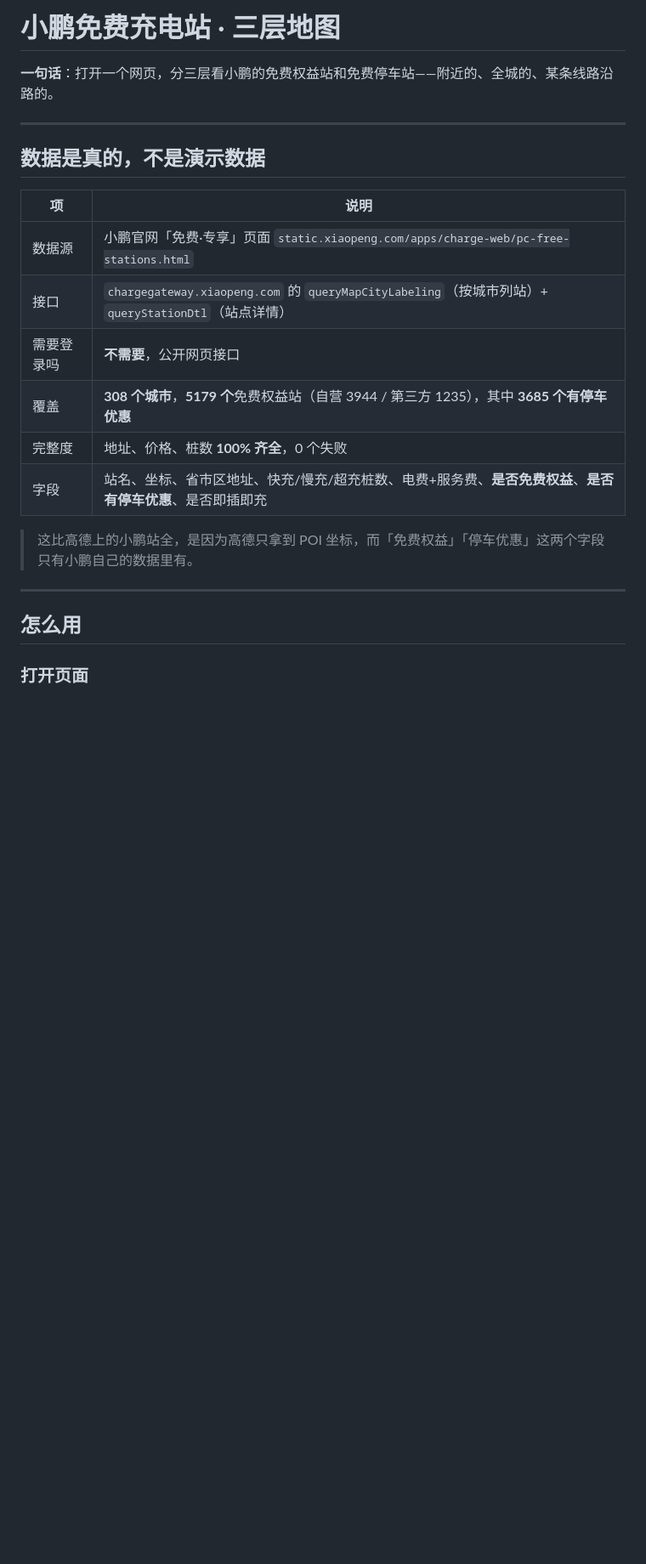
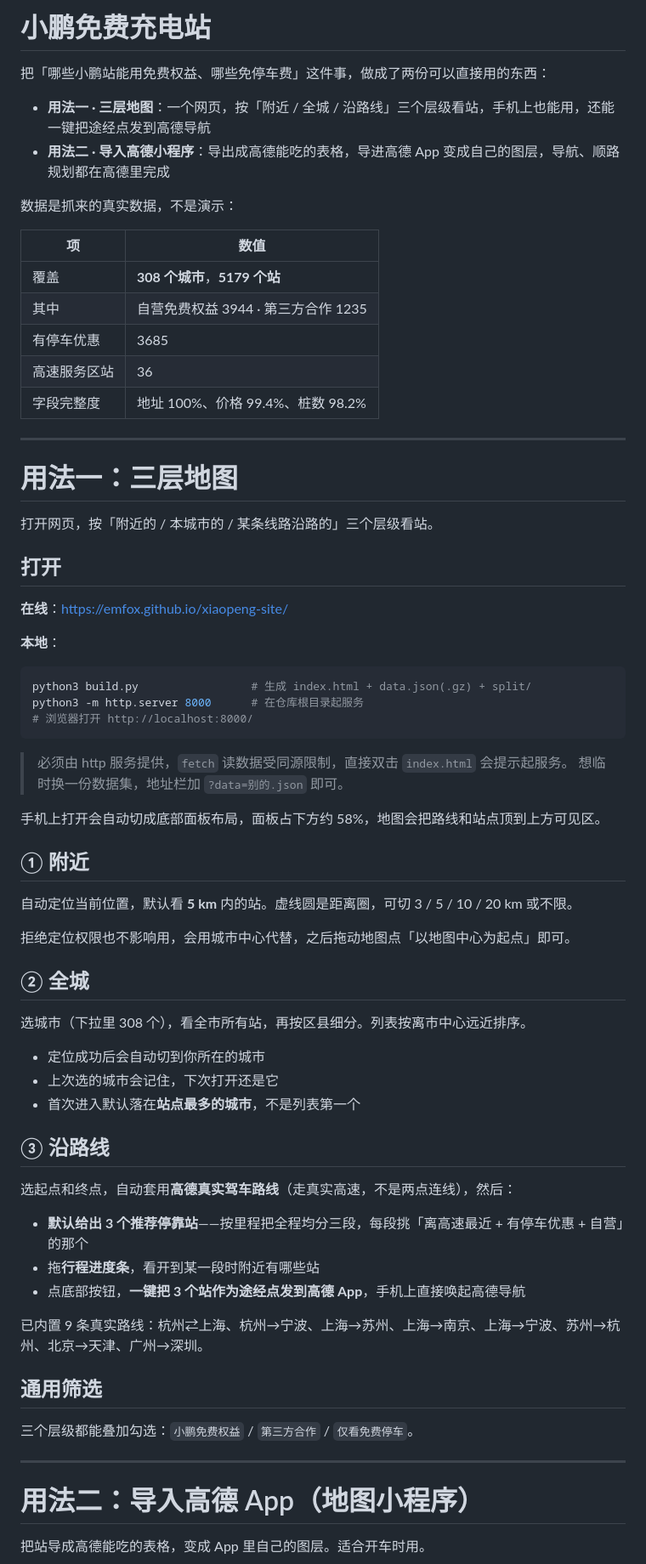
Before and after one commit to emfox/xiaopeng-site, a Markdown page: README.md, the part around one of its changes. Shown at 85% size. Drawn GitHub-style; blank space fills up the shorter version.

Commit message:
README 重写：按用法一/用法二/数据获取/其它事项重组，去掉网络与推送相关内容

````diff
--- a/README.md
+++ b/README.md
@@ -1,25 +1,74 @@
-# 小鹏免费充电站 · 三层地图
+# 小鹏免费充电站
 
-**一句话**：打开一个网页，分三层看小鹏的免费权益站和免费停车站——附近的、全城的、某条线路沿路的。
+把「哪些小鹏站能用免费权益、哪些免停车费」这件事，做成了两份可以直接用的东西：
+
+- **用法一 · 三层地图**：一个网页，按「附近 / 全城 / 沿路线」三个层级看站，手机上也能用，还能一键把途经点发到高德导航
+- **用法二 · 导入高德小程序**：导出成高德能吃的表格，导进高德 App 变成自己的图层，导航、顺路规划都在高德里完成
+
+数据是抓来的真实数据，不是演示：
+
+| 项 | 数值 |
+|---|---|
+| 覆盖 | **308 个城市**，**5179 个站** |
+| 其中 | 自营免费权益 3944 · 第三方合作 1235 |
+| 有停车优惠 | 3685 |
+| 高速服务区站 | 36 |
+| 字段完整度 | 地址 100%、价格 99.4%、桩数 98.2% |
 
 ---
 
-## 数据是真的，不是演示数据
+# 用法一：三层地图
 
-| 项 | 说明 |
-|---|---|
-| 数据源 | 小鹏官网「免费·专享」页面 `static.xiaopeng.com/apps/charge-web/pc-free-stations.html` |
-| 接口 | `chargegateway.xiaopeng.com` 的 `queryMapCityLabeling`（按城市列站）+ `queryStationDtl`（站点详情） |
-| 需要登录吗 | **不需要**，公开网页接口 |
-| 覆盖 | **308 个城市**，**5179 个**免费权益站（自营 3944 / 第三方 1235），其中 **3685 个有停车优惠** |
-| 完整度 | 地址、价格、桩数 **100% 齐全**，0 个失败 |
-| 字段 | 站名、坐标、省市区地址、快充/慢充/超充桩数、电费+服务费、**是否免费权益**、**是否有停车优惠**、是否即插即充 |
+打开网页，按「附近的 / 本城市的 / 某条线路沿路的」三个层级看站。
 
-> 这比高德上的小鹏站全，是因为高德只拿到 POI 坐标，而「免费权益」「停车优惠」这两个字段只有小鹏自己的数据里有。
+## 打开
+
+**在线**：<https://emfox.github.io/xiaopeng-site/>
+
+**本地**：
+
+```bash
+python3 build.py                 # 生成 index.html + data.json(.gz) + split/
+python3 -m http.server 8000      # 在仓库根目录起服务
+# 浏览器打开 http://localhost:8000/
+```
+
+> 必须由 http 服务提供，`fetch` 读数据受同源限制，直接双击 `index.html` 会提示起服务。
+> 想临时换一份数据集，地址栏加 `?data=别的.json` 即可。
+
+手机上打开会自动切成底部面板布局，面板占下方约 58%，地图会把路线和站点顶到上方可见区。
+
+## ① 附近
+
+自动定位当前位置，默认看 **5 km** 内的站。虚线圆是距离圈，可切 3 / 5 / 10 / 20 km 或不限。
+
+拒绝定位权限也不影响用，会用城市中心代替，之后拖动地图点「以地图中心为起点」即可。
+
+## ② 全城
+
+选城市（下拉里 308 个），看全市所有站，再按区县细分。列表按离市中心远近排序。
+
+- 定位成功后会自动切到你所在的城市
+- 上次选的城市会记住，下次打开还是它
+- 首次进入默认落在**站点最多的城市**，不是列表第一个
+
+## ③ 沿路线
+
+选起点和终点，自动套用**高德真实驾车路线**（走真实高速，不是两点连线），然后：
+
+- **默认给出 3 个推荐停靠站**——按里程把全程均分三段，每段挑「离高速最近 + 有停车优惠 + 自营」的那个
+- 拖**行程进度条**，看开到某一段时附近有哪些站
+- 点底部按钮，**一键把 3 个站作为途经点发到高德 App**，手机上直接唤起高德导航
+
+已内置 9 条真实路线：杭州⇄上海、杭州→宁波、上海→苏州、上海→南京、上海→宁波、苏州→杭州、北京→天津、广州→深圳。
+
+## 通用筛选
+
+三个层级都能叠加勾选：`小鹏免费权益` / `第三方合作` / `仅看免费停车`。
 
 ---
 
-## 怎么用
+# 用法二：导入高德 App（地图小程序）
 
-### 打开页面
+把站导成高德能吃的表格，变成 App 里自己的图层。适合开车时用。
 
````
Also changed, not shown: other parts of README.md (+158 -217 lines).
